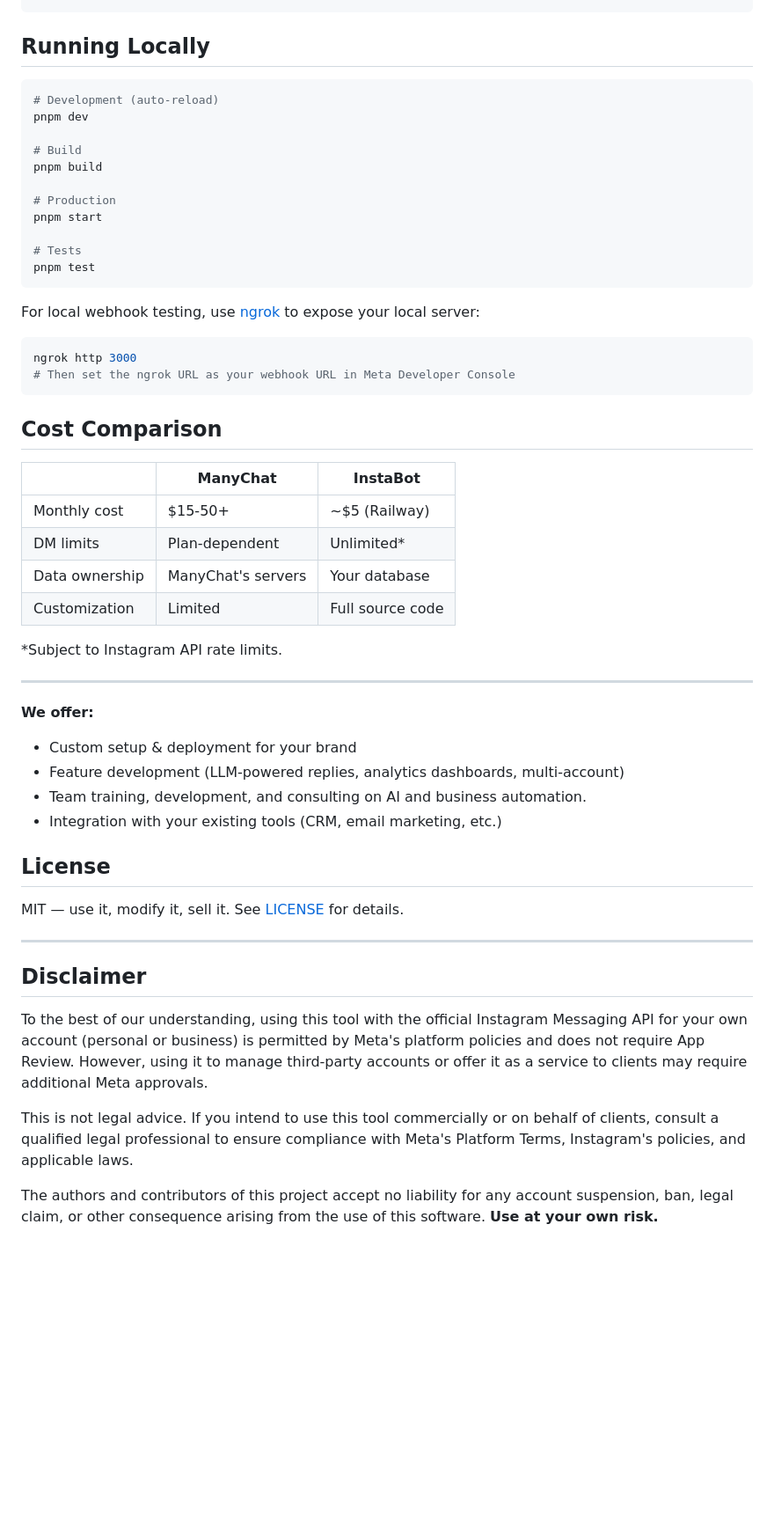
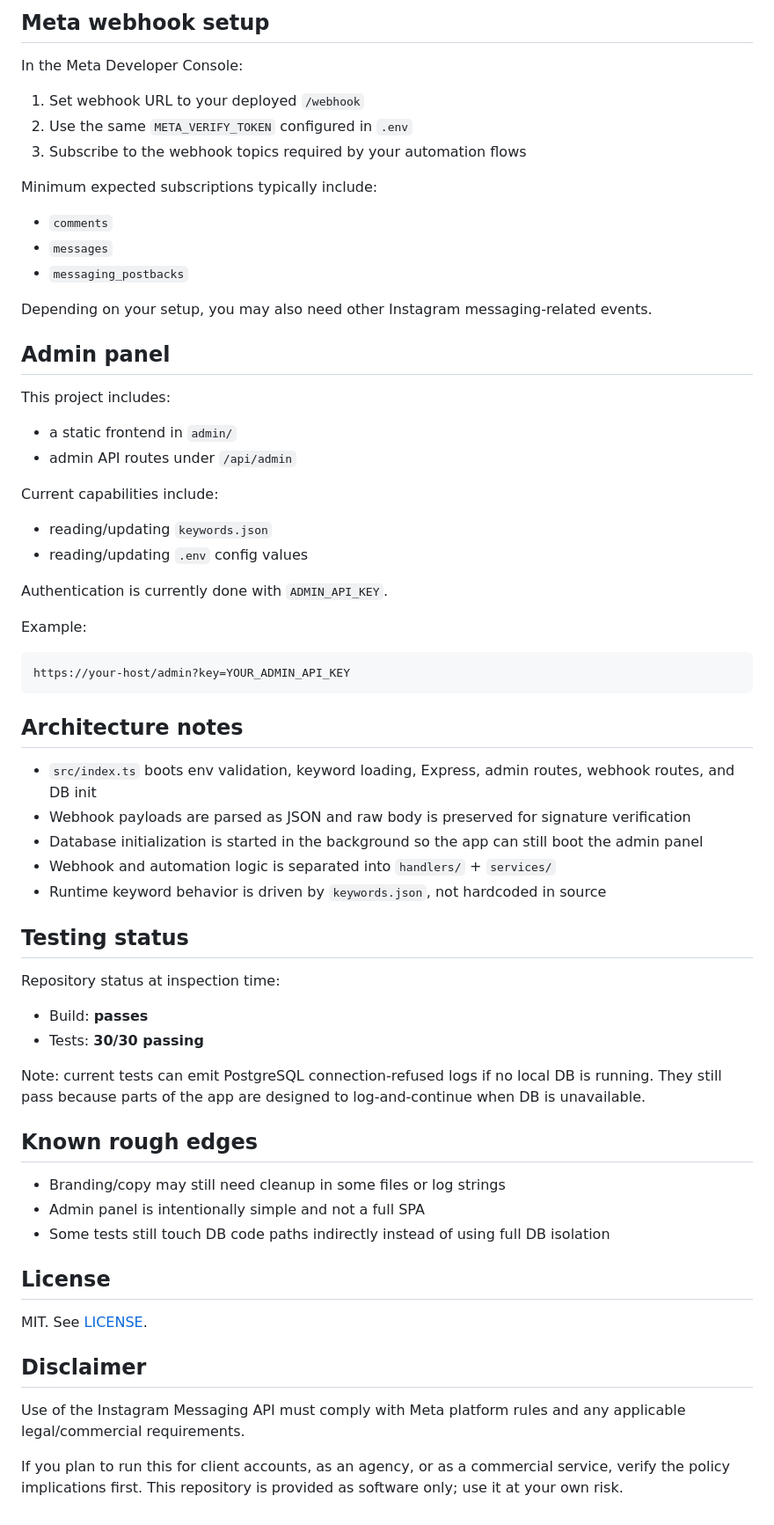
Before and after one commit to fer8614/instabot, a Markdown page: README.md, the part around one of its changes. Shown at 88% size. GitHub-like rendering; blank space fills up the shorter version.

````diff
--- a/README.md
+++ b/README.md
@@ -179,60 +240,66 @@ src/
+## Meta webhook setup
+
+In the Meta Developer Console:
+
+1. Set webhook URL to your deployed `/webhook`
+2. Use the same `META_VERIFY_TOKEN` configured in `.env`
+3. Subscribe to the webhook topics required by your automation flows
+
+Minimum expected subscriptions typically include:
+- `comments`
+- `messages`
+- `messaging_postbacks`
+
+Depending on your setup, you may also need other Instagram messaging-related events.
+
+## Admin panel
+
+This project includes:
+
+- a static frontend in `admin/`
+- admin API routes under `/api/admin`
+
+Current capabilities include:
+- reading/updating `keywords.json`
+- reading/updating `.env` config values
+
+Authentication is currently done with `ADMIN_API_KEY`.
+
+Example:
+
+```text
+https://your-host/admin?key=YOUR_ADMIN_API_KEY
 ```
 
-## Running Locally
+## Architecture notes
 
-```bash
-# Development (auto-reload)
-pnpm dev
+- `src/index.ts` boots env validation, keyword loading, Express, admin routes, webhook routes, and DB init
+- Webhook payloads are parsed as JSON and raw body is preserved for signature verification
+- Database initialization is started in the background so the app can still boot the admin panel
+- Webhook and automation logic is separated into `handlers/` + `services/`
+- Runtime keyword behavior is driven by `keywords.json`, not hardcoded in source
 
-# Build
-pnpm build
+## Testing status
 
-# Production
-pnpm start
+Repository status at inspection time:
 
-# Tests
-pnpm test
-```
+- Build: **passes**
+- Tests: **30/30 passing**
 
-For local webhook testing, use [ngrok](https://ngrok.com) to expose your local server:
+Note: current tests can emit PostgreSQL connection-refused logs if no local DB is running. They still pass because parts of the app are designed to log-and-continue when DB is unavailable.
 
-```bash
-ngrok http 3000
-# Then set the ngrok URL as your webhook URL in Meta Developer Console
-```
+## Known rough edges
 
-## Cost Comparison
-
-| | ManyChat | InstaBot |
-|---|---------|----------|
-| Monthly cost | $15-50+ | ~$5 (Railway) |
-| DM limits | Plan-dependent | Unlimited* |
-| Data ownership | ManyChat's servers | Your database |
-| Customization | Limited | Full source code |
-
-*Subject to Instagram API rate limits.
-
----
-
-
-**We offer:**
-- Custom setup & deployment for your brand
-- Feature development (LLM-powered replies, analytics dashboards, multi-account)
-- Team training, development, and consulting on AI and business automation.
-- Integration with your existing tools (CRM, email marketing, etc.)
-
-
+- Branding/copy may still need cleanup in some files or log strings
+- Admin panel is intentionally simple and not a full SPA
+- Some tests still touch DB code paths indirectly instead of using full DB isolation
 
 ## License
 
-MIT — use it, modify it, sell it. See [LICENSE](LICENSE) for details.
-
----
+MIT. See [LICENSE](LICENSE).
 
 ## Disclaimer
 
-To the best of our understanding, using this tool with the official Instagram Messaging API for your own account (personal or business) is permitted by Meta's platform policies and does not require App Review. However, using it to manage third-party accounts or offer it as a service to clients may require additional Meta approvals.
+Use of the Instagram Messaging API must comply with Meta platform rules and any applicable legal/commercial requirements.
 
-This is not legal advice. If you intend to use this tool commercially or on behalf of clients, consult a qualified legal professional to ensure compliance with Meta's Platform Terms, Instagram's policies, and applicable laws.
-
-The authors and contributors of this project accept no liability for any account suspension, ban, legal claim, or other consequence arising from the use of this software. **Use at your own risk.**
+If you plan to run this for client accounts, as an agency, or as a commercial service, verify the policy implications first. This repository is provided as software only; use it at your own risk.
````
Also changed, not shown: other parts of README.md (+187 -126 lines).
